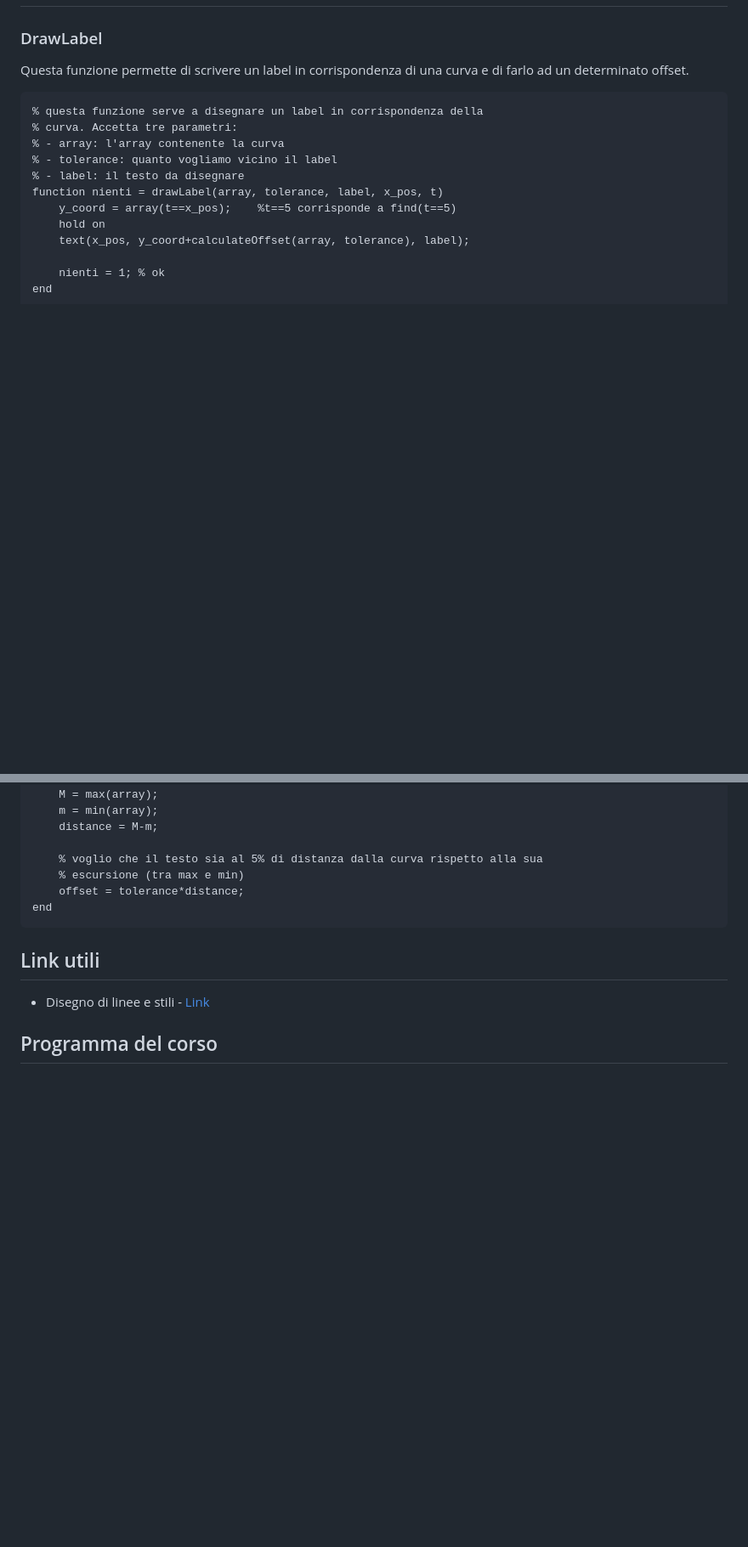
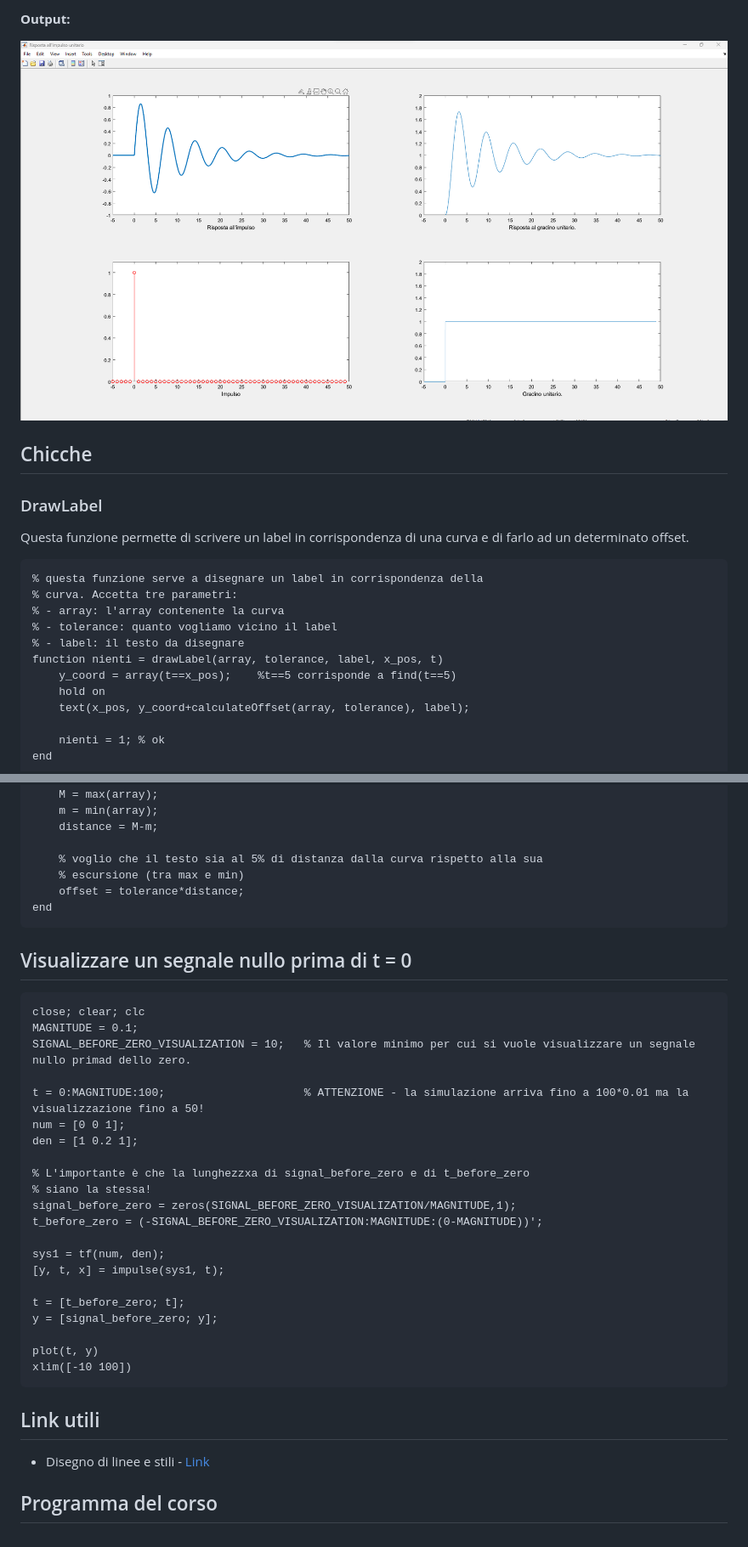
Before and after one commit to follen99/SistemiDinamici, a Markdown page: SistemiDinamici.md, 2 parts joined by grey strips. Shown: that part at 85% size. Rendered like a GitHub page; pictures changed too: assets/image-20231203152037064.png (added); blank space fills up the shorter version.

````diff
--- a/SistemiDinamici.md
+++ b/SistemiDinamici.md
@@ -163,3 +247,8 @@ s = stepinfo(sys)
+**Output:**
+
+![image-20231203152037064](assets/image-20231203152037064.png)
+
+## Chicche
 
 ### DrawLabel
 
@@ -192,6 +281,32 @@ function offset = calculateOffset(array, tolerance)
 end
 ```
 
+## Visualizzare un segnale nullo prima di t = 0
+
+```matlab
+close; clear; clc
+MAGNITUDE = 0.1;
+SIGNAL_BEFORE_ZERO_VISUALIZATION = 10;   % Il valore minimo per cui si vuole visualizzare un segnale nullo primad dello zero.
+
+t = 0:MAGNITUDE:100;                     % ATTENZIONE - la simulazione arriva fino a 100*0.01 ma la visualizzazione fino a 50!
+num = [0 0 1];
+den = [1 0.2 1];
+
+% L'importante è che la lunghezzxa di signal_before_zero e di t_before_zero
+% siano la stessa!
+signal_before_zero = zeros(SIGNAL_BEFORE_ZERO_VISUALIZATION/MAGNITUDE,1);
+t_before_zero = (-SIGNAL_BEFORE_ZERO_VISUALIZATION:MAGNITUDE:(0-MAGNITUDE))';
+
+sys1 = tf(num, den);
+[y, t, x] = impulse(sys1, t);
+
+t = [t_before_zero; t];
+y = [signal_before_zero; y];
+
+plot(t, y)
+xlim([-10 100])
+```
+
 ## Link utili
 
 - Disegno di linee e stili - [Link](https://it.mathworks.com/help/matlab/creating_plots/specify-line-and-marker-appearance-in-plots.html)
````
Also changed, not shown: other parts of SistemiDinamici.md (+85 -1 lines), assets/image-20231203151819862.png (added).
